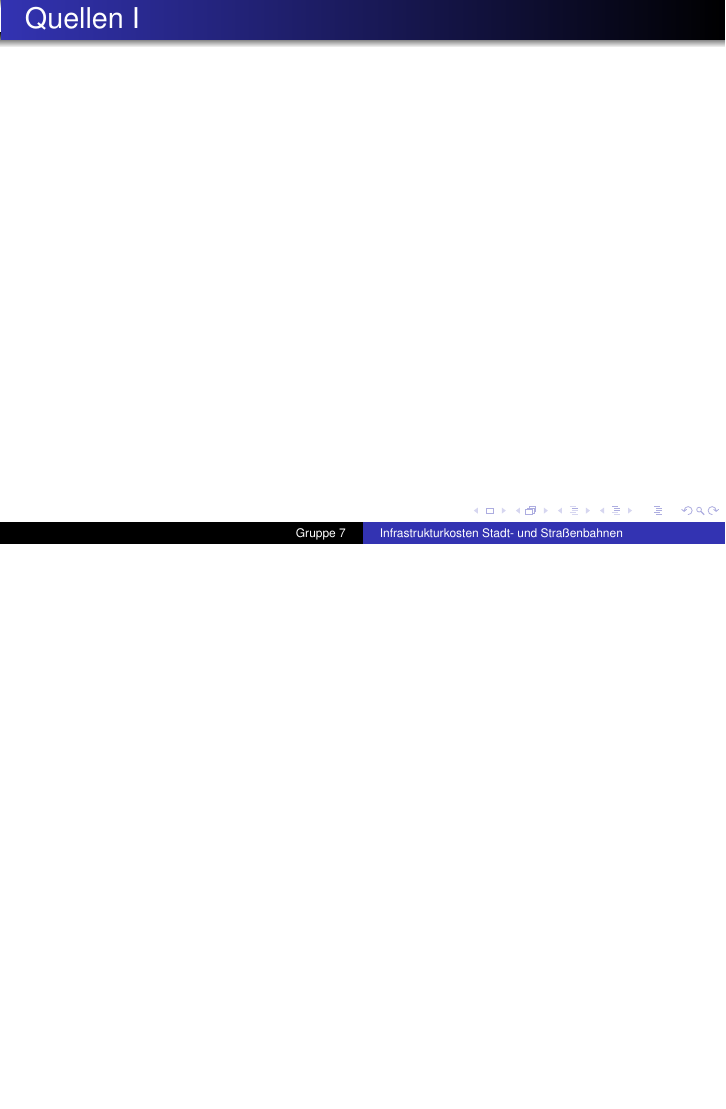
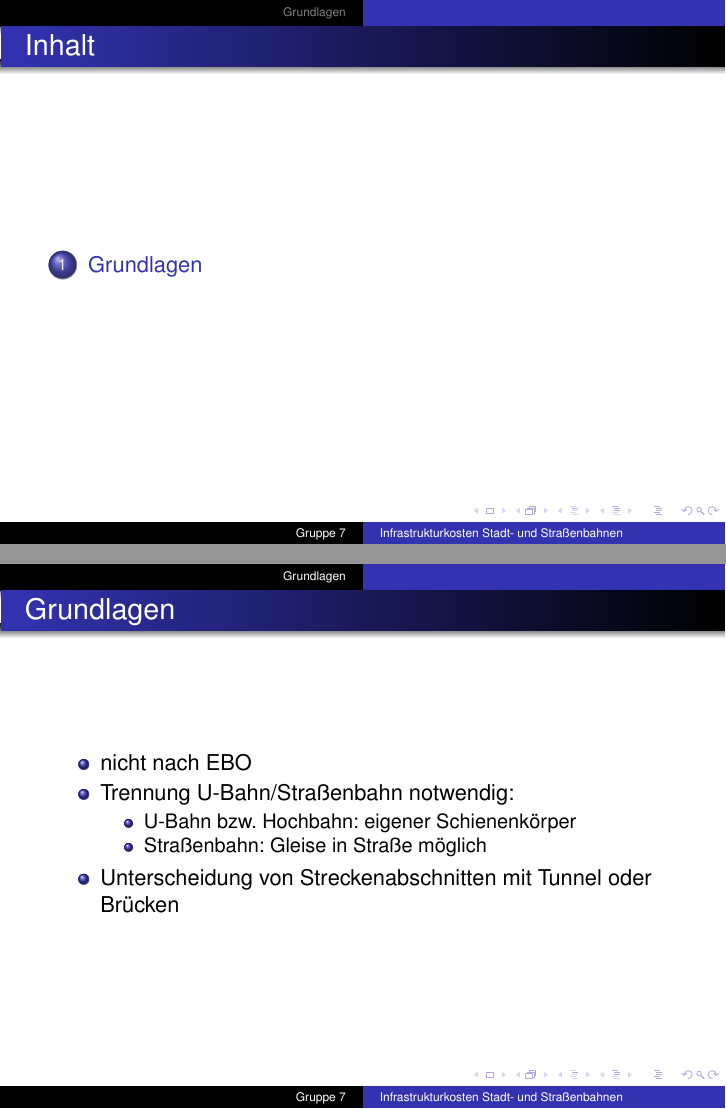
Before and after one commit to GrundlagenSchienenverkehr/presentation, LaTeX slides (main.tex): page 3 of 3 before the commit and pages 2 and 3 of 4 after it, the two joined at a grey line, the shorter picture padded with empty space. Compiled offline with pdfLaTeX.

Commit message:
add some general information

```diff
--- a/main.tex
+++ b/main.tex
@@ -56,6 +56,24 @@
 
 % ----------------------------------------------------------
 
+\section{Grundlagen}
+\begin{frame}
+  \frametitle{Grundlagen}
+
+  \begin{itemize}
+    \item nicht nach EBO
+    \item Trennung U-Bahn/Straßenbahn notwendig:
+      \begin{itemize}
+        \item U-Bahn bzw. Hochbahn: eigener Schienenkörper
+        \item Straßenbahn: Gleise in Straße möglich
+      \end{itemize}
+    \item Unterscheidung von Streckenabschnitten mit Tunnel oder
+      Brücken
+  \end{itemize}
+\end{frame}
+
+% ----------------------------------------------------------
+
 \begin{frame}[allowframebreaks]
   \frametitle{Quellen}
 
```
